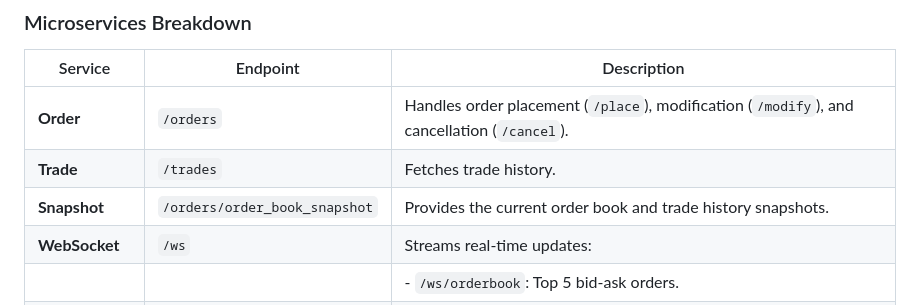
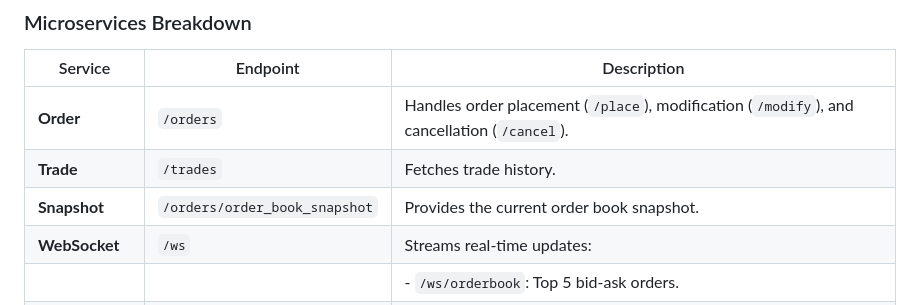
Before and after one commit to Ish2K/order-book, a Markdown page: README.md, the part around the change. Drawn GitHub-style.

```diff
--- a/README.md
+++ b/README.md
@@ -34,7 +34,7 @@ The application is divided into microservices, each with a dedicated responsibil
 |--------------------|--------------------------|----------------------------------------------------------------------------------------------|
 | **Order**          | `/orders`                | Handles order placement (`/place`), modification (`/modify`), and cancellation (`/cancel`).  |
 | **Trade**          | `/trades`                | Fetches trade history.                                                                       |
-| **Snapshot**       | `/orders/order_book_snapshot` | Provides the current order book and trade history snapshots.                                 |
+| **Snapshot**       | `/orders/order_book_snapshot` | Provides the current order book snapshot.                                 |
 | **WebSocket**      | `/ws`                    | Streams real-time updates:                                                                  |
 |                    |                          | - `/ws/orderbook`: Top 5 bid-ask orders.                                                    |
 |                    |                          | - `/ws/trades`: Realtime trade events.                                                      |
```
